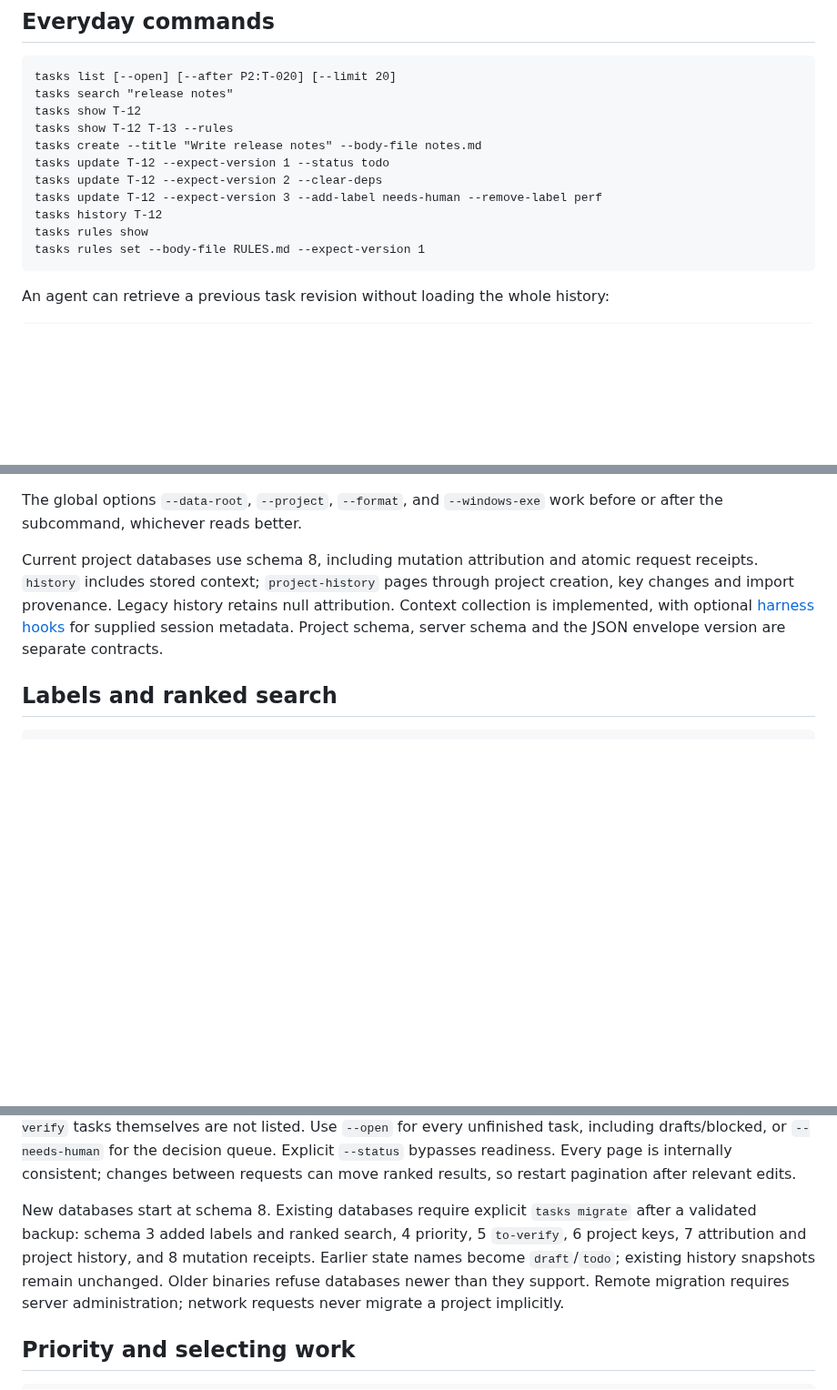
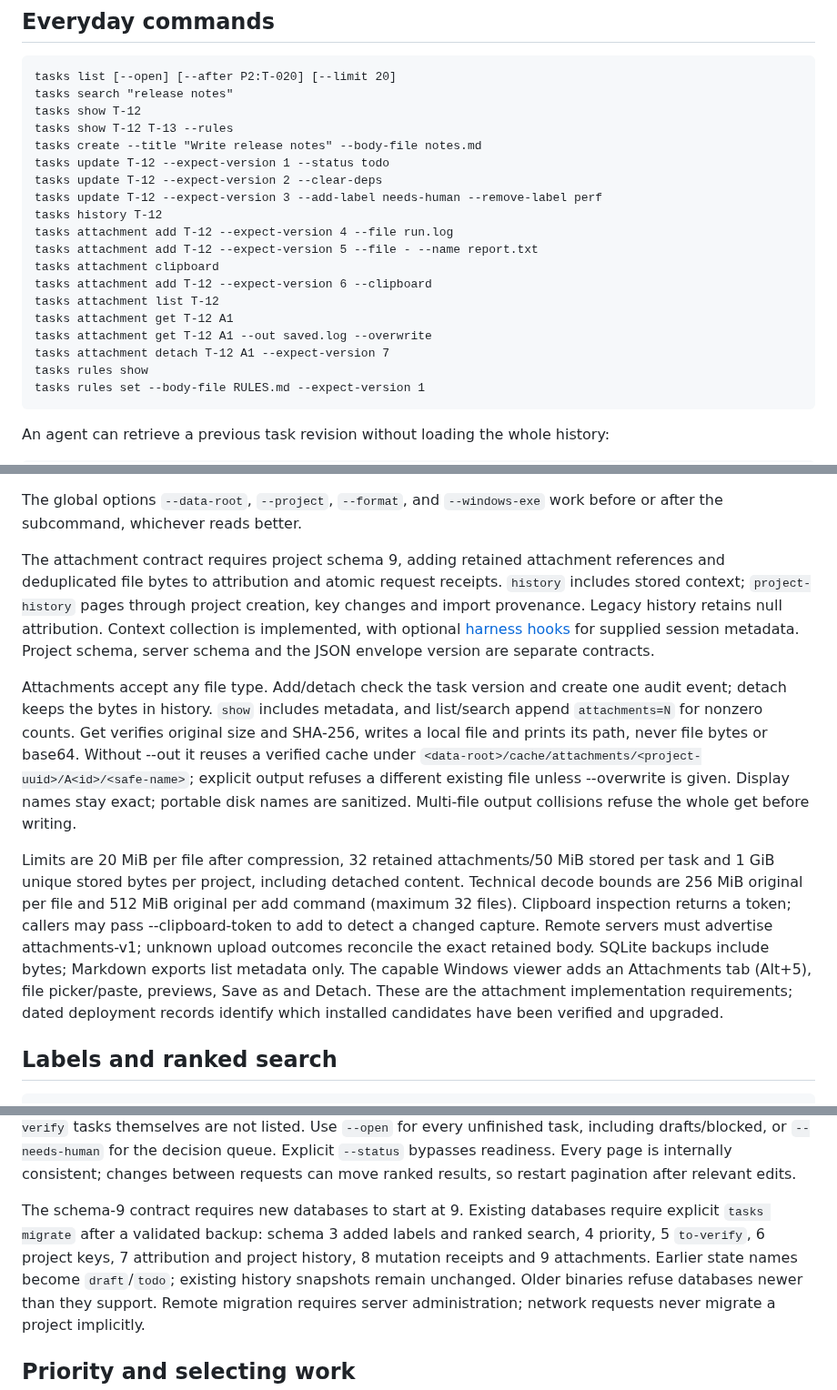
Before and after one commit to MaxLogic/tasks-cli, a Markdown page: README.md, 3 parts joined by grey strips. Shown at 91% size. Rendered like a GitHub page; blank space fills up the shorter version.

Commit message:
docs(spec): specify task attachments (TSK-032)
Define schema 9 storage, bounded transfers, replay and viewer contracts.
Record slice error ownership and integration proof requirements.

Co-Authored-By: GPT-6.1 Sol <noreply@openai.com>

````diff
--- a/README.md
+++ b/README.md
@@ -180,6 +180,14 @@ tasks update T-12 --expect-version 1 --status todo
 tasks update T-12 --expect-version 2 --clear-deps
 tasks update T-12 --expect-version 3 --add-label needs-human --remove-label perf
 tasks history T-12
+tasks attachment add T-12 --expect-version 4 --file run.log
+tasks attachment add T-12 --expect-version 5 --file - --name report.txt
+tasks attachment clipboard
+tasks attachment add T-12 --expect-version 6 --clipboard
+tasks attachment list T-12
+tasks attachment get T-12 A1
+tasks attachment get T-12 A1 --out saved.log --overwrite
+tasks attachment detach T-12 A1 --expect-version 7
 tasks rules show
 tasks rules set --body-file RULES.md --expect-version 1
 ```
@@ -211,13 +219,36 @@ leaves the rules out.
 The global options `--data-root`, `--project`, `--format`, and `--windows-exe`
 work before or after the subcommand, whichever reads better.
 
-Current project databases use schema 8, including mutation attribution and
-atomic request receipts. `history` includes stored context; `project-history`
+The attachment contract requires project schema 9, adding retained attachment
+references and deduplicated file bytes to attribution and atomic request
+receipts. `history` includes stored context; `project-history`
 pages through project creation, key changes and import provenance. Legacy
 history retains null attribution. Context collection is implemented, with
 optional [harness hooks](integration/context-hooks.md) for supplied session
 metadata. Project schema, server schema and the JSON envelope version are
 separate contracts.
+
+Attachments accept any file type. Add/detach check the task version and create
+one audit event; detach keeps the bytes in history. `show` includes metadata,
+and list/search append `attachments=N` for nonzero counts. Get verifies original
+size and SHA-256, writes a local file and prints its path, never file bytes or
+base64. Without --out it reuses a verified cache under
+`<data-root>/cache/attachments/<project-uuid>/A<id>/<safe-name>`; explicit output
+refuses a different existing file unless --overwrite is given. Display names
+stay exact; portable disk names are sanitized. Multi-file output collisions
+refuse the whole get before writing.
+
+Limits are 20 MiB per file after compression, 32 retained attachments/50 MiB
+stored per task and 1 GiB unique stored bytes per project, including detached
+content. Technical decode bounds are 256 MiB original per file and 512 MiB
+original per add command (maximum 32 files). <!-- owner confirmation pending: L2/L6 -->
+Clipboard inspection returns a token; callers may pass --clipboard-token to add
+to detect a changed capture. Remote servers must advertise attachments-v1;
+unknown upload outcomes reconcile the exact retained body. SQLite backups
+include bytes; Markdown exports list metadata only. The capable Windows viewer
+adds an Attachments tab (Alt+5), file picker/paste, previews, Save as and Detach.
+These are the attachment implementation requirements; dated deployment records
+identify which installed candidates have been verified and upgraded.
 
 ## Labels and ranked search
 
@@ -255,10 +286,10 @@ queue. Explicit `--status` bypasses readiness. Every page is internally
 consistent; changes between requests can move ranked results, so restart
 pagination after relevant edits.
 
-New databases start at schema 8. Existing databases require explicit
+The schema-9 contract requires new databases to start at 9. Existing databases require explicit
 `tasks migrate` after a validated backup: schema 3 added labels and ranked
 search, 4 priority, 5 `to-verify`, 6 project keys, 7 attribution and project
-history, and 8 mutation receipts. Earlier state names become `draft`/`todo`;
+history, 8 mutation receipts and 9 attachments. Earlier state names become `draft`/`todo`;
 existing history snapshots remain unchanged. Older binaries refuse databases
 newer than they support. Remote migration requires server administration;
 network requests never migrate a project implicitly.
````
